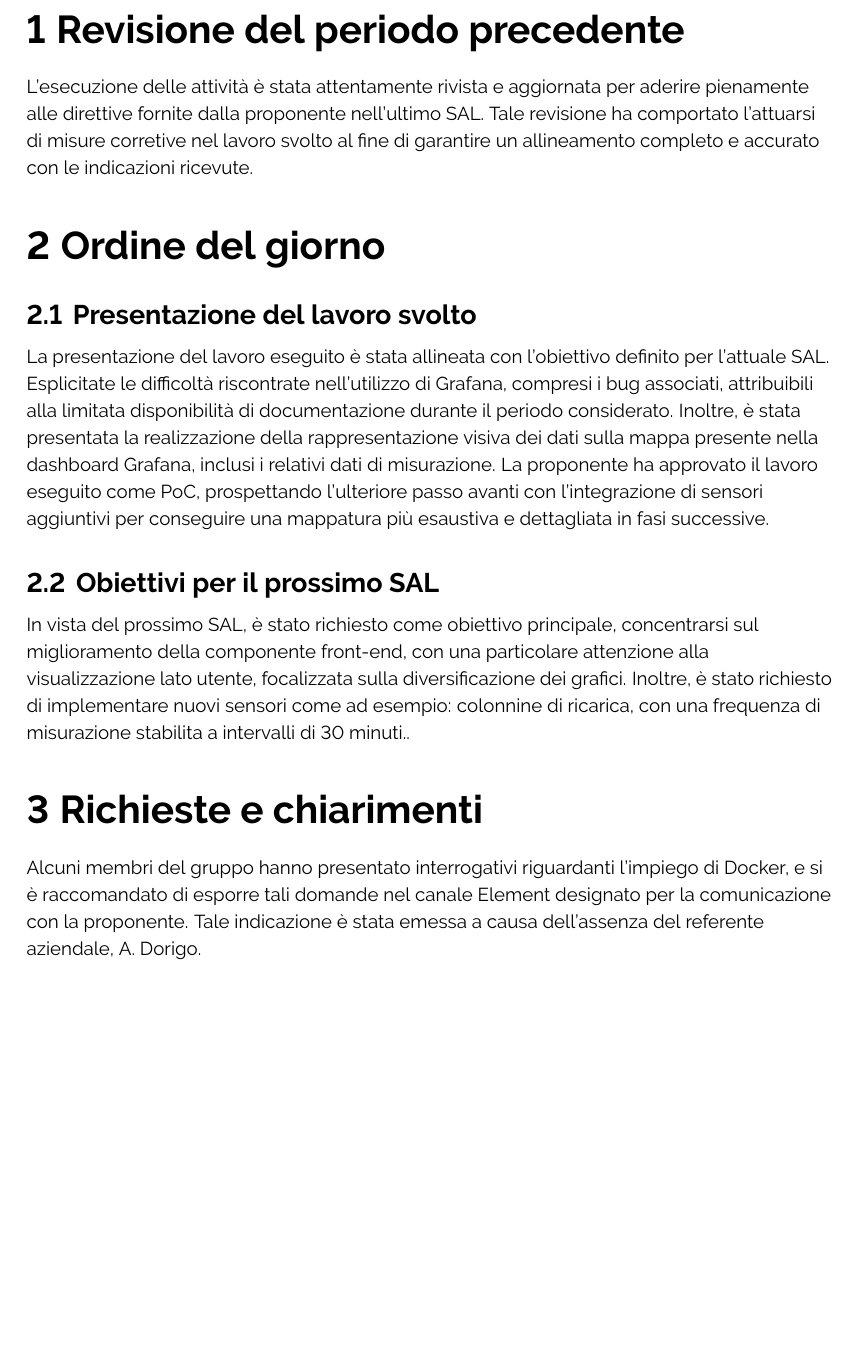
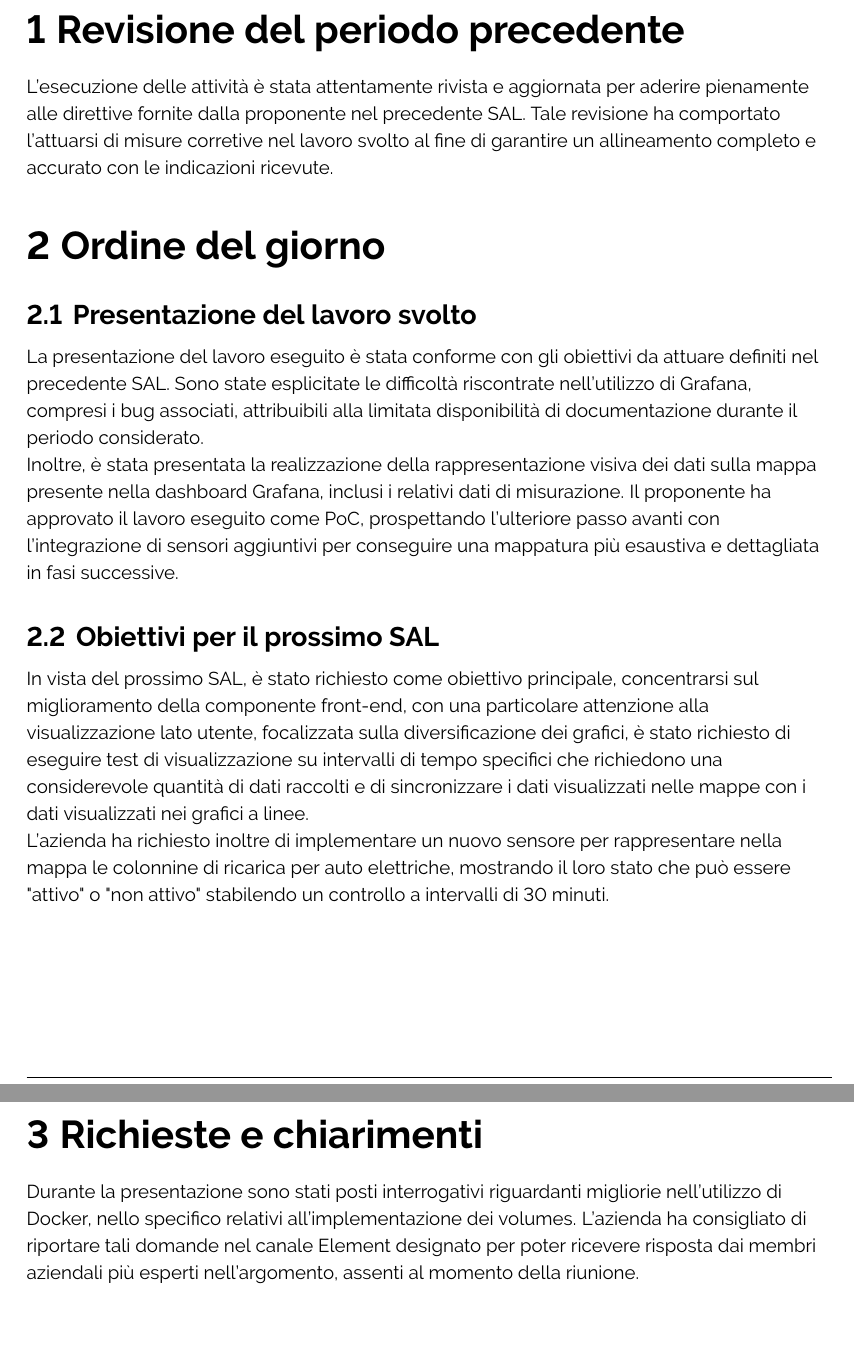
Before and after one commit to ByteOps-swe/Sorgente-documenti, a LaTeX document (RTB/Verbali/Esterni/Verbale_07-12-2023.tex): part of page 4 of 4 before the commit and two parts of pages 4 and 5 of 5 after it, the two joined at a grey line, cut so that both start at the same text, the shorter picture padded with empty space. Compiled offline with pdfLaTeX.

Commit message:
modificato contenuto e revisionato

```diff
--- a/RTB/Verbali/Esterni/Verbale_07-12-2023.tex
+++ b/RTB/Verbali/Esterni/Verbale_07-12-2023.tex
@@ -133,17 +133,23 @@
 \flushleft
 
 \section{Revisione del periodo precedente}
-L'esecuzione delle attività è stata attentamente rivista e aggiornata per aderire pienamente alle direttive fornite dalla proponente nell'ultimo SAL. Tale revisione ha comportato l'attuarsi di misure corretive nel lavoro svolto al fine di garantire un allineamento completo e accurato con le indicazioni ricevute.
+L'esecuzione delle attività è stata attentamente rivista e aggiornata per aderire pienamente alle direttive fornite dalla proponente nel precedente SAL. Tale revisione ha comportato l'attuarsi di misure corretive nel lavoro svolto al fine di garantire un allineamento completo e accurato con le indicazioni ricevute.
 
 
 \section{Ordine del giorno}
     \subsection{Presentazione del lavoro svolto}
-    La presentazione del lavoro eseguito è stata allineata con l'obiettivo definito per l'attuale SAL. Esplicitate le difficoltà riscontrate nell'utilizzo di Grafana, compresi i bug associati, attribuibili alla limitata disponibilità di documentazione durante il periodo considerato.
-    Inoltre, è stata presentata la realizzazione della rappresentazione visiva dei dati sulla mappa presente nella dashboard Grafana, inclusi i relativi dati di misurazione. La proponente ha approvato il lavoro eseguito come PoC, prospettando l'ulteriore passo avanti con l'integrazione di sensori aggiuntivi per conseguire una mappatura più esaustiva e dettagliata in fasi successive.
+    La presentazione del lavoro eseguito è stata conforme con gli obiettivi da attuare definiti nel precedente SAL.
+    Sono state esplicitate le difficoltà riscontrate nell'utilizzo di Grafana, compresi i bug associati, attribuibili alla limitata disponibilità di documentazione durante il periodo considerato.
+
+    Inoltre, è stata presentata la realizzazione della rappresentazione visiva dei dati sulla mappa presente nella dashboard Grafana, inclusi i relativi dati di misurazione. Il proponente ha approvato il lavoro eseguito come PoC, prospettando l'ulteriore passo avanti con l'integrazione di sensori aggiuntivi per conseguire una mappatura più esaustiva e dettagliata in fasi successive.
+
     \subsection{Obiettivi per il prossimo SAL}
-    In vista del prossimo SAL, è stato richiesto come obiettivo principale, concentrarsi sul miglioramento della componente front-end, con una particolare attenzione alla visualizzazione lato utente, focalizzata sulla diversificazione dei grafici. Inoltre, è stato richiesto di implementare nuovi sensori come ad esempio: colonnine di ricarica, con una frequenza di misurazione stabilita a intervalli di 30 minuti..
+    In vista del prossimo SAL, è stato richiesto come obiettivo principale, concentrarsi sul miglioramento della componente front-end, con una particolare attenzione alla visualizzazione lato utente, focalizzata sulla diversificazione dei grafici, è stato richiesto di eseguire test di visualizzazione su intervalli di tempo specifici che richiedono una considerevole quantità di dati raccolti e di sincronizzare i dati visualizzati nelle mappe con i dati visualizzati nei grafici a linee.
+
+    L'azienda ha richiesto inoltre di implementare un nuovo sensore per rappresentare nella mappa le colonnine di ricarica per auto elettriche, mostrando il loro stato che può essere "attivo" o "non attivo" stabilendo un controllo a intervalli di 30 minuti.
+
 \section{Richieste e chiarimenti}
-Alcuni membri del gruppo hanno presentato interrogativi riguardanti l'impiego di Docker, e si è raccomandato di esporre tali domande nel canale Element designato per la comunicazione con la proponente. Tale indicazione è stata emessa a causa dell'assenza del referente aziendale, A. Dorigo.
+Durante la presentazione sono stati posti interrogativi riguardanti migliorie nell'utilizzo di Docker, nello specifico relativi all'implementazione dei volumes. L'azienda ha consigliato di riportare tali domande nel canale Element designato per poter ricevere risposta dai membri aziendali più esperti nell'argomento, assenti al momento della riunione.
 
 % ------------------------ Firma Azienda ----------------------
 \begin{textblock*}{\textwidth}(0.22\textwidth, 1.12\textheight)
```
Also changed, not shown: RTB/Verbali/Esterni/Verbale_07-12-2023.tex (2 more changed lines).
